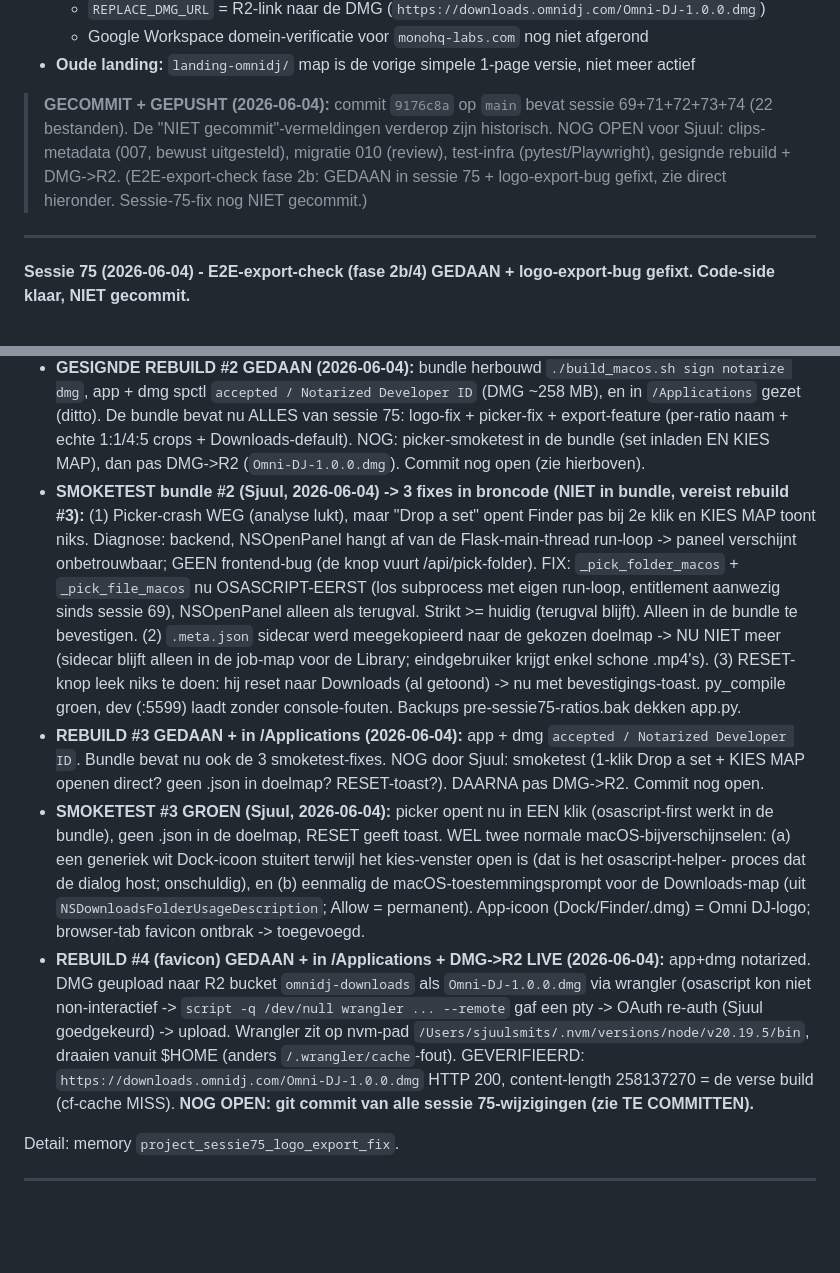
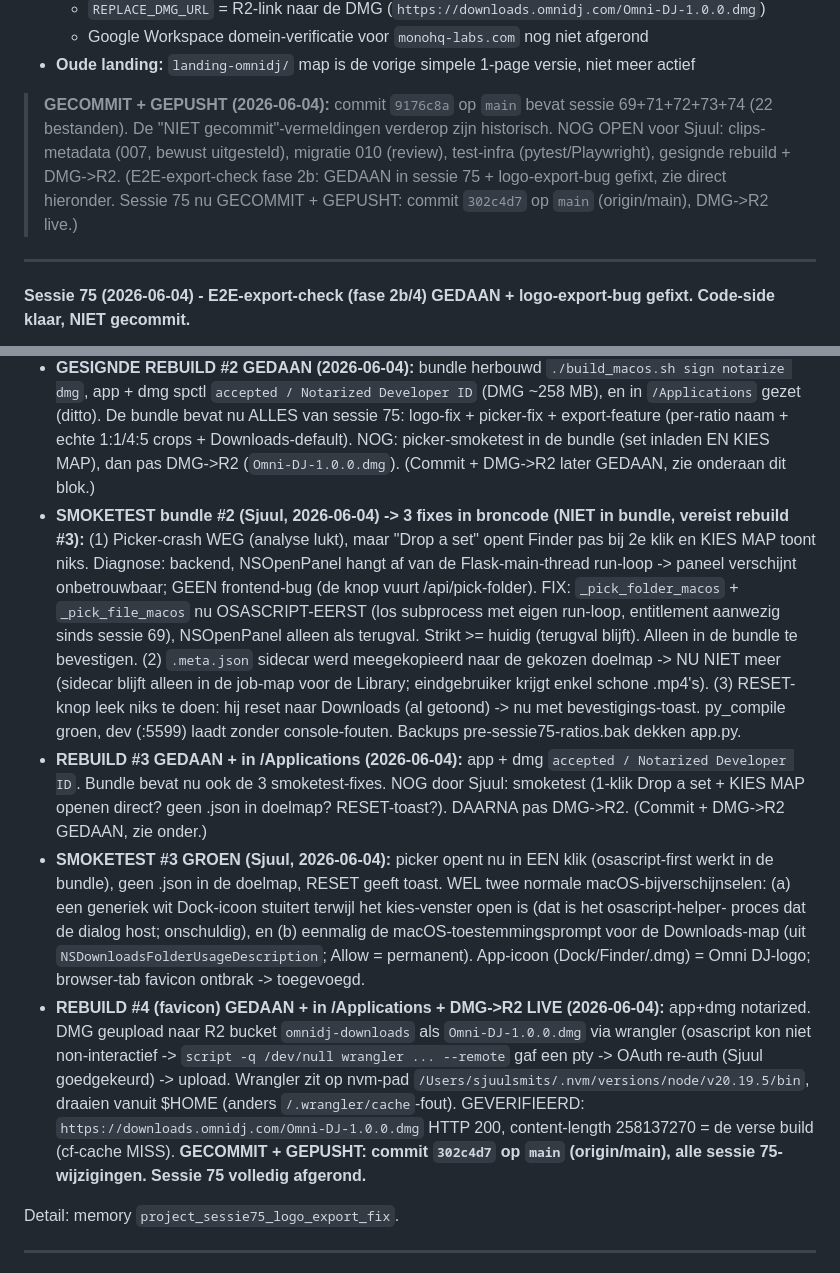
Before and after one commit to sjuulstudios/omni-dj-landing-by-MONO-LABS, a Markdown page: HANDOVER.md, 2 parts joined by grey strips. GitHub-like rendering; blank space fills up the shorter version.

Commit message:
HANDOVER: sessie 75 gemarkeerd als gecommit + gepusht (302c4d7) + DMG naar R2 live

```diff
--- a/HANDOVER.md
+++ b/HANDOVER.md
@@ -22,7 +22,7 @@
   - Google Workspace domein-verificatie voor `monohq-labs.com` nog niet afgerond
 - **Oude landing:** `landing-omnidj/` map is de vorige simpele 1-page versie, niet meer actief
 
-> **GECOMMIT + GEPUSHT (2026-06-04):** commit `9176c8a` op `main` bevat sessie 69+71+72+73+74 (22 bestanden). De "NIET gecommit"-vermeldingen verderop zijn historisch. NOG OPEN voor Sjuul: clips-metadata (007, bewust uitgesteld), migratie 010 (review), test-infra (pytest/Playwright), gesignde rebuild + DMG->R2. (E2E-export-check fase 2b: GEDAAN in sessie 75 + logo-export-bug gefixt, zie direct hieronder. Sessie-75-fix nog NIET gecommit.)
+> **GECOMMIT + GEPUSHT (2026-06-04):** commit `9176c8a` op `main` bevat sessie 69+71+72+73+74 (22 bestanden). De "NIET gecommit"-vermeldingen verderop zijn historisch. NOG OPEN voor Sjuul: clips-metadata (007, bewust uitgesteld), migratie 010 (review), test-infra (pytest/Playwright), gesignde rebuild + DMG->R2. (E2E-export-check fase 2b: GEDAAN in sessie 75 + logo-export-bug gefixt, zie direct hieronder. Sessie 75 nu GECOMMIT + GEPUSHT: commit `302c4d7` op `main` (origin/main), DMG->R2 live.)
 
 ---
 
@@ -63,7 +63,7 @@
   app + dmg spctl `accepted / Notarized Developer ID` (DMG ~258 MB), en in `/Applications` gezet (ditto).
   De bundle bevat nu ALLES van sessie 75: logo-fix + picker-fix + export-feature (per-ratio naam + echte
   1:1/4:5 crops + Downloads-default). NOG: picker-smoketest in de bundle (set inladen EN KIES MAP), dan
-  pas DMG->R2 (`Omni-DJ-1.0.0.dmg`). Commit nog open (zie hierboven).
+  pas DMG->R2 (`Omni-DJ-1.0.0.dmg`). (Commit + DMG->R2 later GEDAAN, zie onderaan dit blok.)
 - **SMOKETEST bundle #2 (Sjuul, 2026-06-04) -> 3 fixes in broncode (NIET in bundle, vereist rebuild #3):**
   (1) Picker-crash WEG (analyse lukt), maar "Drop a set" opent Finder pas bij 2e klik en KIES MAP toont
   niks. Diagnose: backend, NSOpenPanel hangt af van de Flask-main-thread run-loop -> paneel verschijnt
@@ -76,7 +76,7 @@
   py_compile groen, dev (:5599) laadt zonder console-fouten. Backups pre-sessie75-ratios.bak dekken app.py.
 - **REBUILD #3 GEDAAN + in /Applications (2026-06-04):** app + dmg `accepted / Notarized Developer ID`.
   Bundle bevat nu ook de 3 smoketest-fixes. NOG door Sjuul: smoketest (1-klik Drop a set + KIES MAP openen
-  direct? geen .json in doelmap? RESET-toast?). DAARNA pas DMG->R2. Commit nog open.
+  direct? geen .json in doelmap? RESET-toast?). DAARNA pas DMG->R2. (Commit + DMG->R2 GEDAAN, zie onder.)
 - **SMOKETEST #3 GROEN (Sjuul, 2026-06-04):** picker opent nu in EEN klik (osascript-first werkt in de
   bundle), geen .json in de doelmap, RESET geeft toast. WEL twee normale macOS-bijverschijnselen:
   (a) een generiek wit Dock-icoon stuitert terwijl het kies-venster open is (dat is het osascript-helper-
@@ -88,8 +88,8 @@
   non-interactief -> `script -q /dev/null wrangler ... --remote` gaf een pty -> OAuth re-auth (Sjuul
   goedgekeurd) -> upload. Wrangler zit op nvm-pad `/Users/sjuulsmits/.nvm/versions/node/v20.19.5/bin`,
   draaien vanuit $HOME (anders `/.wrangler/cache`-fout). GEVERIFIEERD: `https://downloads.omnidj.com/Omni-DJ-1.0.0.dmg`
-  HTTP 200, content-length 258137270 = de verse build (cf-cache MISS). **NOG OPEN: git commit van alle
-  sessie 75-wijzigingen (zie TE COMMITTEN).**
+  HTTP 200, content-length 258137270 = de verse build (cf-cache MISS). **GECOMMIT + GEPUSHT: commit
+  `302c4d7` op `main` (origin/main), alle sessie 75-wijzigingen. Sessie 75 volledig afgerond.**
 
 Detail: memory `project_sessie75_logo_export_fix`.
 
```
